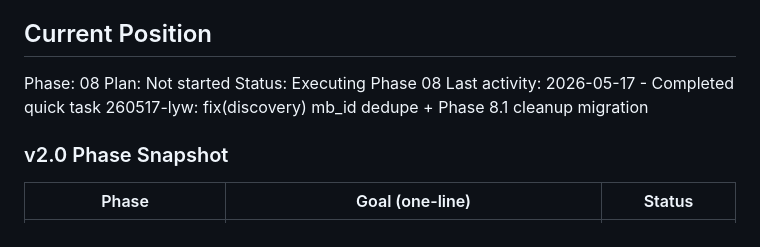
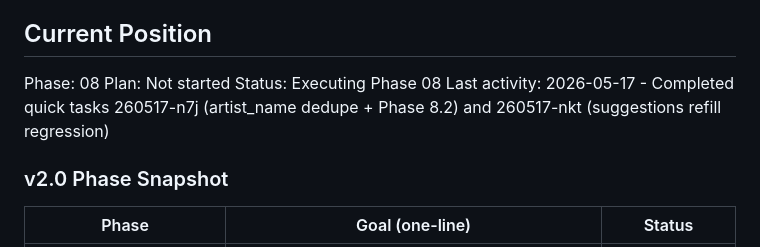
Before and after one commit to sambo7262/Composer, a Markdown page: .planning/STATE.md, the part around one of its changes. Rendered like a GitHub page.

```diff
--- a/.planning/STATE.md
+++ b/.planning/STATE.md
@@ -28,7 +28,7 @@ See: .planning/PROJECT.md (updated 2026-05-08)
 Phase: 08
 Plan: Not started
 Status: Executing Phase 08
-Last activity: 2026-05-17 - Completed quick task 260517-lyw: fix(discovery) mb_id dedupe + Phase 8.1 cleanup migration
+Last activity: 2026-05-17 - Completed quick tasks 260517-n7j (artist_name dedupe + Phase 8.2) and 260517-nkt (suggestions refill regression)
 
 ### v2.0 Phase Snapshot
 
```
Also changed, not shown: other parts of .planning/STATE.md (+2 -0 lines), 2 other files.
